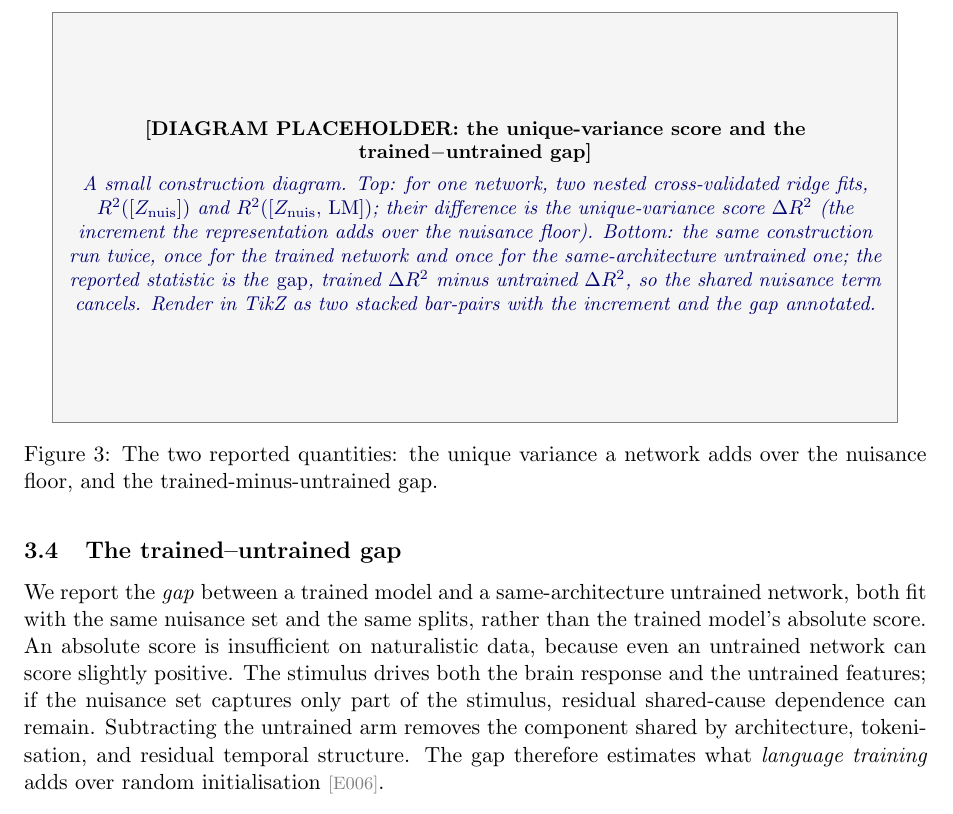
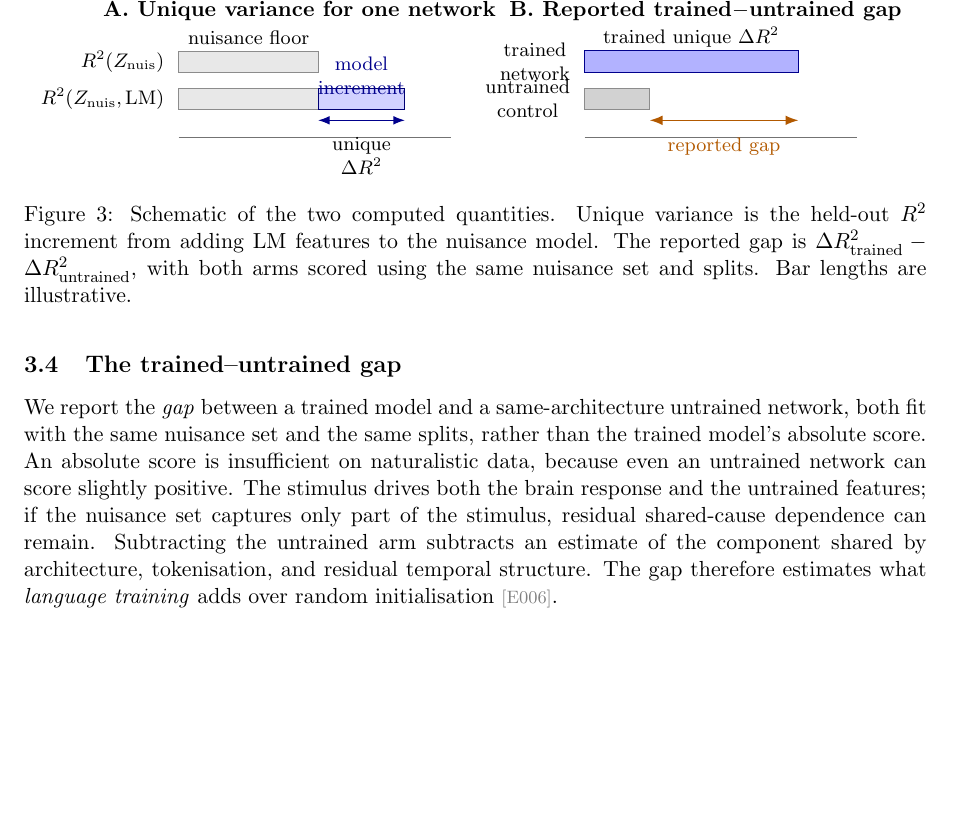
Before and after one commit to MohammadErfan-Jabbari/brain-alignment, a LaTeX paper (docs/manuscript/extended/main-extended.tex, which reads docs/manuscript/extended/sections/03_methods.tex, docs/manuscript/figures/fig_uniquevar.tikz): part of page 9 of 18, cut at the place of the change, the shorter picture padded with empty space. Compiled offline with pdfLaTeX.

Commit message:
docs(manuscript): add unique variance tikz figure

```diff
--- a/docs/manuscript/extended/sections/03_methods.tex
+++ b/docs/manuscript/extended/sections/03_methods.tex
@@ -114,20 +114,13 @@ Distillation is the regime where that prediction is most testable.
 We report the \emph{gap} between a trained model and a same-architecture untrained network, both fit with the same nuisance set and the same splits, rather than the trained model's absolute score.
 An absolute score is insufficient on naturalistic data, because even an untrained network can score slightly positive.
 The stimulus drives both the brain response and the untrained features; if the nuisance set captures only part of the stimulus, residual shared-cause dependence can remain.
-Subtracting the untrained arm removes the component shared by architecture, tokenisation, and residual temporal structure.
+Subtracting the untrained arm subtracts an estimate of the component shared by architecture, tokenisation, and residual temporal structure.
 The gap therefore estimates what \emph{language training} adds over random initialisation \evd{E006}.
 
 \begin{figure}[t]
   \centering
-  \figspec[0.27\textheight]{the unique-variance score and the trained$-$untrained gap}{%
-    A small construction diagram. Top: for one network, two nested cross-validated ridge fits,
-    $R^2([Z_{\mathrm{nuis}}])$ and $R^2([Z_{\mathrm{nuis}},\,\mathrm{LM}])$; their difference is the
-    unique-variance score $\Delta R^2$ (the increment the representation adds over the nuisance floor).
-    Bottom: the same construction run twice, once for the trained network and once for the
-    same-architecture untrained one; the reported statistic is the \emph{gap}, trained $\Delta R^2$
-    minus untrained $\Delta R^2$, so the shared nuisance term cancels.
-    Render in TikZ as two stacked bar-pairs with the increment and the gap annotated.}
-  \caption{The two reported quantities: the unique variance a network adds over the nuisance floor, and the trained-minus-untrained gap.}
+  \resizebox{0.98\textwidth}{!}{\input{../figures/fig_uniquevar.tikz}}
+  \caption{Schematic of the two computed quantities. Unique variance is the held-out $R^2$ increment from adding LM features to the nuisance model. The reported gap is $\Delta R^2_{\mathrm{trained}}-\Delta R^2_{\mathrm{untrained}}$, with both arms scored using the same nuisance set and splits. Bar lengths are illustrative.}
   \label{fig:uniquevar}
 \end{figure}
 
--- /dev/null
+++ b/docs/manuscript/figures/fig_uniquevar.tikz
@@ -0,0 +1,35 @@
+\begin{tikzpicture}[
+  font=\small,
+  >=Latex,
+  axis/.style={draw=black!55, line width=0.45pt},
+  barbase/.style={fill=gray!18, draw=black!45, line width=0.35pt},
+  barinc/.style={fill=blue!18, draw=blue!45!black, line width=0.45pt},
+  bartrain/.style={fill=blue!30, draw=blue!55!black, line width=0.45pt},
+  baruntrained/.style={fill=gray!35, draw=black!45, line width=0.45pt},
+  label/.style={font=\footnotesize, align=center},
+  title/.style={font=\small\bfseries, align=center},
+]
+  \node[title] at (1.95,2.25) {A. Unique variance for one network};
+  \draw[axis] (0,0.2) -- (4.4,0.2);
+  \draw[barbase] (0,1.25) rectangle (2.25,1.60);
+  \draw[barbase] (0,0.65) rectangle (2.25,1.00);
+  \draw[barinc] (2.25,0.65) rectangle (3.65,1.00);
+  \node[label, left=0.10cm] at (0,1.425) {$R^2(Z_{\mathrm{nuis}})$};
+  \node[label, left=0.10cm] at (0,0.825) {$R^2(Z_{\mathrm{nuis}},\mathrm{LM})$};
+  \node[label] at (2.95,-0.10) {unique\\$\Delta R^2$};
+  \draw[<->, draw=blue!55!black, line width=0.5pt] (2.25,0.48) -- (3.65,0.48);
+  \node[label] at (1.13,1.82) {nuisance floor};
+  \node[label, text=blue!55!black] at (2.95,1.20) {model\\increment};
+
+  \begin{scope}[xshift=6.55cm]
+    \node[title] at (1.95,2.25) {B. Reported trained$-$untrained gap};
+    \draw[axis] (0,0.2) -- (4.4,0.2);
+    \draw[bartrain] (0,1.25) rectangle (3.45,1.60);
+    \draw[baruntrained] (0,0.65) rectangle (1.05,1.00);
+    \node[label, left=0.10cm] at (0,1.425) {trained\\network};
+    \node[label, left=0.10cm] at (0,0.825) {untrained\\control};
+    \node[label] at (1.72,1.82) {trained unique $\Delta R^2$};
+    \draw[<->, draw=orange!70!black, line width=0.65pt] (1.05,0.48) -- (3.45,0.48);
+    \node[label, text=orange!70!black] at (2.25,0.05) {reported gap};
+  \end{scope}
+\end{tikzpicture}
```
Also changed, not shown: docs/manuscript/extended/main-extended.pdf, docs/manuscript/figures/fig_uniquevar.png (added).
